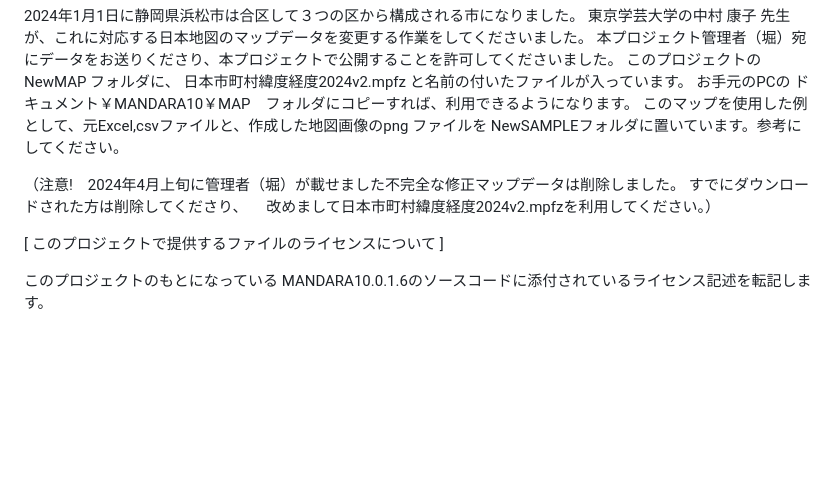
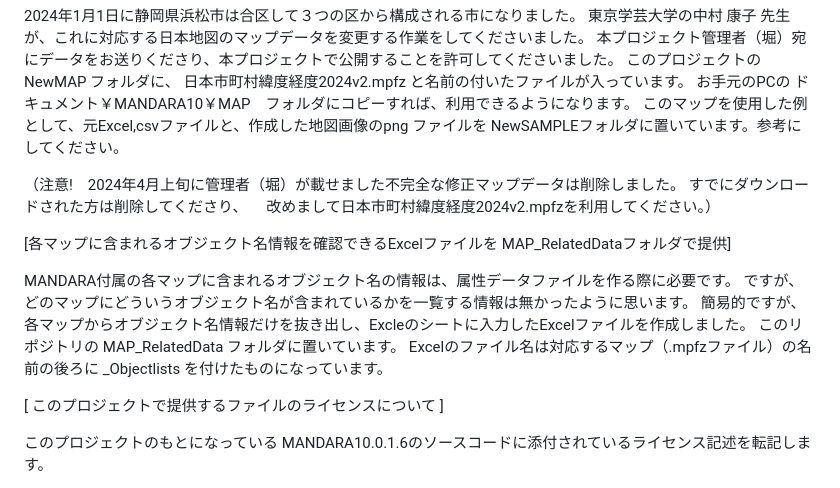
Before and after one commit to HORIKazunari/MANDARA10_followup, a Markdown page: README.md, the part around the change. Rendered like a GitHub page; blank space fills up the shorter version.

Commit message:
MAP_RelatedDataの説明追記

```diff
--- a/README.md
+++ b/README.md
@@ -68,6 +68,14 @@ NewSAMPLEフォルダに置いています。参考にしてください。
   すでにダウンロードされた方は削除してくださり、
 　改めまして日本市町村緯度経度2024v2.mpfzを利用してください。）
 
+[各マップに含まれるオブジェクト名情報を確認できるExcelファイルを MAP_RelatedDataフォルダで提供]
+
+MANDARA付属の各マップに含まれるオブジェクト名の情報は、属性データファイルを作る際に必要です。
+ですが、どのマップにどういうオブジェクト名が含まれているかを一覧する情報は無かったように思います。
+簡易的ですが、各マップからオブジェクト名情報だけを抜き出し、Excleのシートに入力したExcelファイルを作成しました。
+このリポジトリの MAP_RelatedData フォルダに置いています。
+Excelのファイル名は対応するマップ（.mpfzファイル）の名前の後ろに _Objectlists を付けたものになっています。
+
 [ このプロジェクトで提供するファイルのライセンスについて ]
 
 このプロジェクトのもとになっている MANDARA10.0.1.6のソースコードに添付されているライセンス記述を転記します。
```
